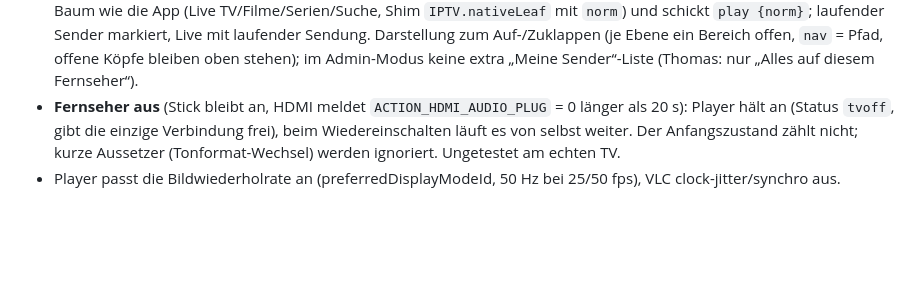
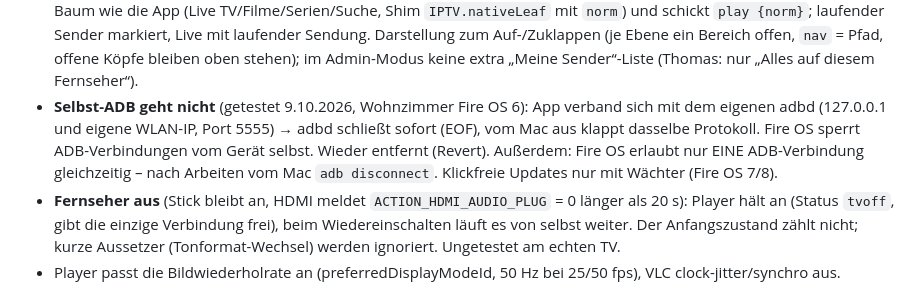
Before and after one commit to Palma-1904/iptv, a Markdown page: CLAUDE.md, the part around the change. GitHub-like rendering; blank space fills up the shorter version.

Commit message:
Notizen: Selbst-ADB von Fire OS gesperrt (wieder entfernt)
Co-Authored-By: Claude Opus 5.5 <noreply@anthropic.com>

```diff
--- a/CLAUDE.md
+++ b/CLAUDE.md
@@ -105,6 +105,10 @@ Nutzer: Thomas (GitHub: **Palma-1904**). Sprache: Deutsch, einfache Erklärungen
   `IPTV.nativeLeaf` mit `norm`) und schickt `play {norm}`; laufender Sender markiert, Live mit laufender Sendung.
   Darstellung zum Auf-/Zuklappen (je Ebene ein Bereich offen, `nav` = Pfad, offene Köpfe bleiben oben stehen);
   im Admin-Modus keine extra „Meine Sender“-Liste (Thomas: nur „Alles auf diesem Fernseher“).
+- **Selbst-ADB geht nicht** (getestet 9.10.2026, Wohnzimmer Fire OS 6): App verband sich mit dem eigenen adbd
+  (127.0.0.1 und eigene WLAN-IP, Port 5555) → adbd schließt sofort (EOF), vom Mac aus klappt dasselbe Protokoll.
+  Fire OS sperrt ADB-Verbindungen vom Gerät selbst. Wieder entfernt (Revert). Außerdem: Fire OS erlaubt nur EINE
+  ADB-Verbindung gleichzeitig – nach Arbeiten vom Mac `adb disconnect`. Klickfreie Updates nur mit Wächter (Fire OS 7/8).
 - **Fernseher aus** (Stick bleibt an, HDMI meldet `ACTION_HDMI_AUDIO_PLUG` = 0 länger als 20 s): Player hält an
   (Status `tvoff`, gibt die einzige Verbindung frei), beim Wiedereinschalten läuft es von selbst weiter. Der
   Anfangszustand zählt nicht; kurze Aussetzer (Tonformat-Wechsel) werden ignoriert. Ungetestet am echten TV.
```
